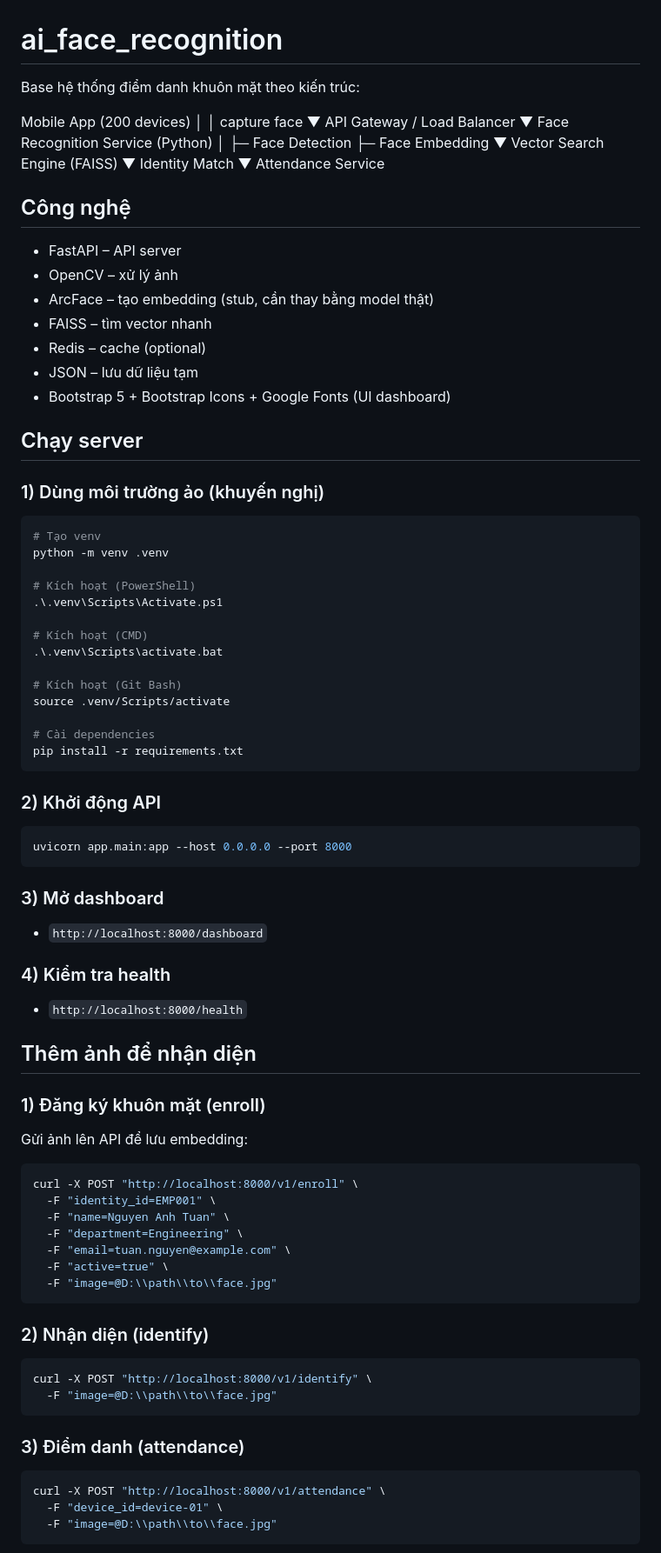
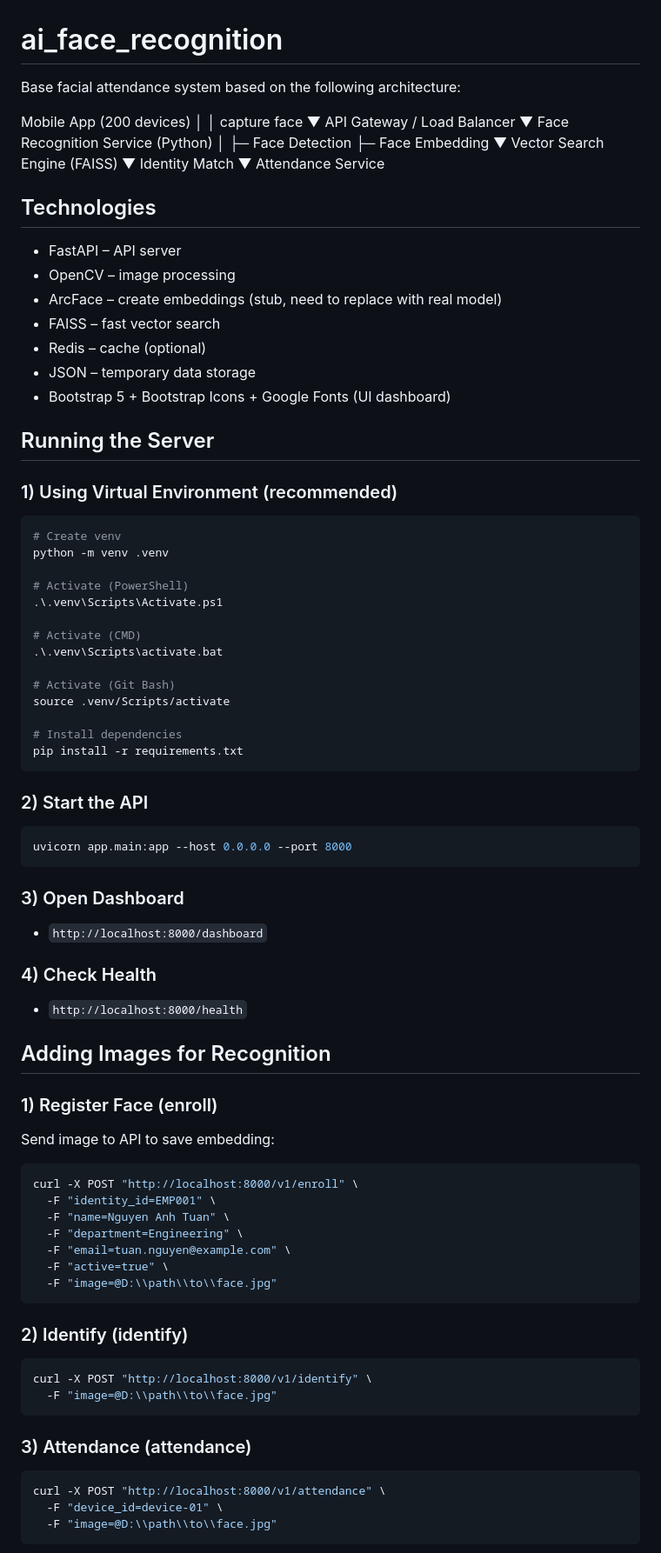
Before and after one commit to ntduong3/ai_face_recognition, a Markdown page: README.md, the part around one of its changes. Shown at 87% size. Rendered like a GitHub page.

Commit message:
Update README.md with detailed project information.

````diff
--- a/README.md
+++ b/README.md
@@ -1,6 +1,6 @@
 # ai_face_recognition
 
-Base hệ thống điểm danh khuôn mặt theo kiến trúc:
+Base facial attendance system based on the following architecture:
 
 Mobile App (200 devices)
         │
@@ -19,48 +19,48 @@ Identity Match
         ▼
 Attendance Service
 
-## Công nghệ
+## Technologies
 - FastAPI – API server
-- OpenCV – xử lý ảnh
-- ArcFace – tạo embedding (stub, cần thay bằng model thật)
-- FAISS – tìm vector nhanh
+- OpenCV – image processing
+- ArcFace – create embeddings (stub, need to replace with real model)
+- FAISS – fast vector search
 - Redis – cache (optional)
-- JSON – lưu dữ liệu tạm
+- JSON – temporary data storage
 - Bootstrap 5 + Bootstrap Icons + Google Fonts (UI dashboard)
 
-## Chạy server
-### 1) Dùng môi trường ảo (khuyến nghị)
+## Running the Server
+### 1) Using Virtual Environment (recommended)
 ```bash
-# Tạo venv
+# Create venv
 python -m venv .venv
 
-# Kích hoạt (PowerShell)
+# Activate (PowerShell)
 .\.venv\Scripts\Activate.ps1
 
-# Kích hoạt (CMD)
+# Activate (CMD)
 .\.venv\Scripts\activate.bat
 
-# Kích hoạt (Git Bash)
+# Activate (Git Bash)
 source .venv/Scripts/activate
 
-# Cài dependencies
+# Install dependencies
 pip install -r requirements.txt
 ```
 
-### 2) Khởi động API
+### 2) Start the API
 ```bash
 uvicorn app.main:app --host 0.0.0.0 --port 8000
 ```
 
-### 3) Mở dashboard
+### 3) Open Dashboard
 - `http://localhost:8000/dashboard`
 
-### 4) Kiểm tra health
+### 4) Check Health
 - `http://localhost:8000/health`
 
-## Thêm ảnh để nhận diện
-### 1) Đăng ký khuôn mặt (enroll)
-Gửi ảnh lên API để lưu embedding:
+## Adding Images for Recognition
+### 1) Register Face (enroll)
+Send image to API to save embedding:
 
 ```bash
 curl -X POST "http://localhost:8000/v1/enroll" \
@@ -71,13 +71,13 @@ curl -X POST "http://localhost:8000/v1/enroll" \
   -F "active=true" \
   -F "image=@D:\\path\\to\\face.jpg"
 ```
-### 2) Nhận diện (identify)
+### 2) Identify (identify)
 ```bash
 curl -X POST "http://localhost:8000/v1/identify" \
   -F "image=@D:\\path\\to\\face.jpg"
 ```
 
-### 3) Điểm danh (attendance)
+### 3) Attendance (attendance)
 ```bash
 curl -X POST "http://localhost:8000/v1/attendance" \
   -F "device_id=device-01" \
````
Also changed, not shown: other parts of README.md (+19 -19 lines).
